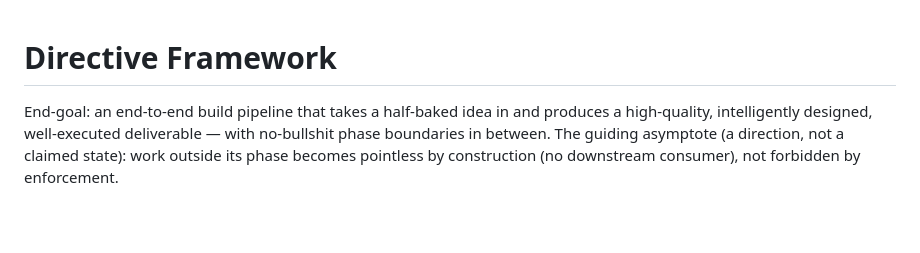
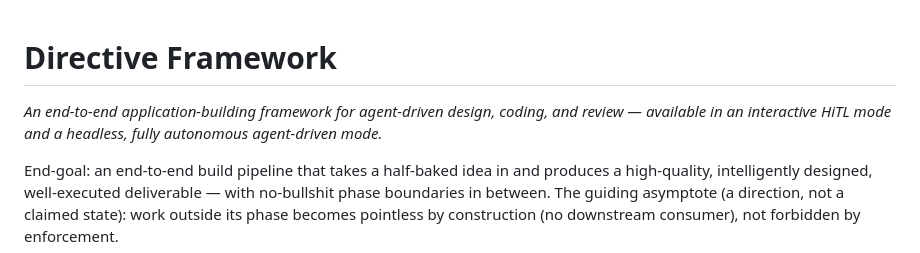
Before and after one commit to AgenticFrameworks/directive-framework, a Markdown page: README.md, the part around the change. GitHub-like rendering; blank space fills up the shorter version.

Commit message:
docs: graft authored tagline into README intro

```diff
--- a/README.md
+++ b/README.md
@@ -1,4 +1,7 @@
 # Directive Framework
+
+*An end-to-end application-building framework for agent-driven design, coding, and review —
+available in an interactive HiTL mode and a headless, fully autonomous agent-driven mode.*
 
 End-goal: an end-to-end build pipeline that takes a half-baked idea in and produces a
 high-quality, intelligently designed, well-executed deliverable — with no-bullshit phase
```
